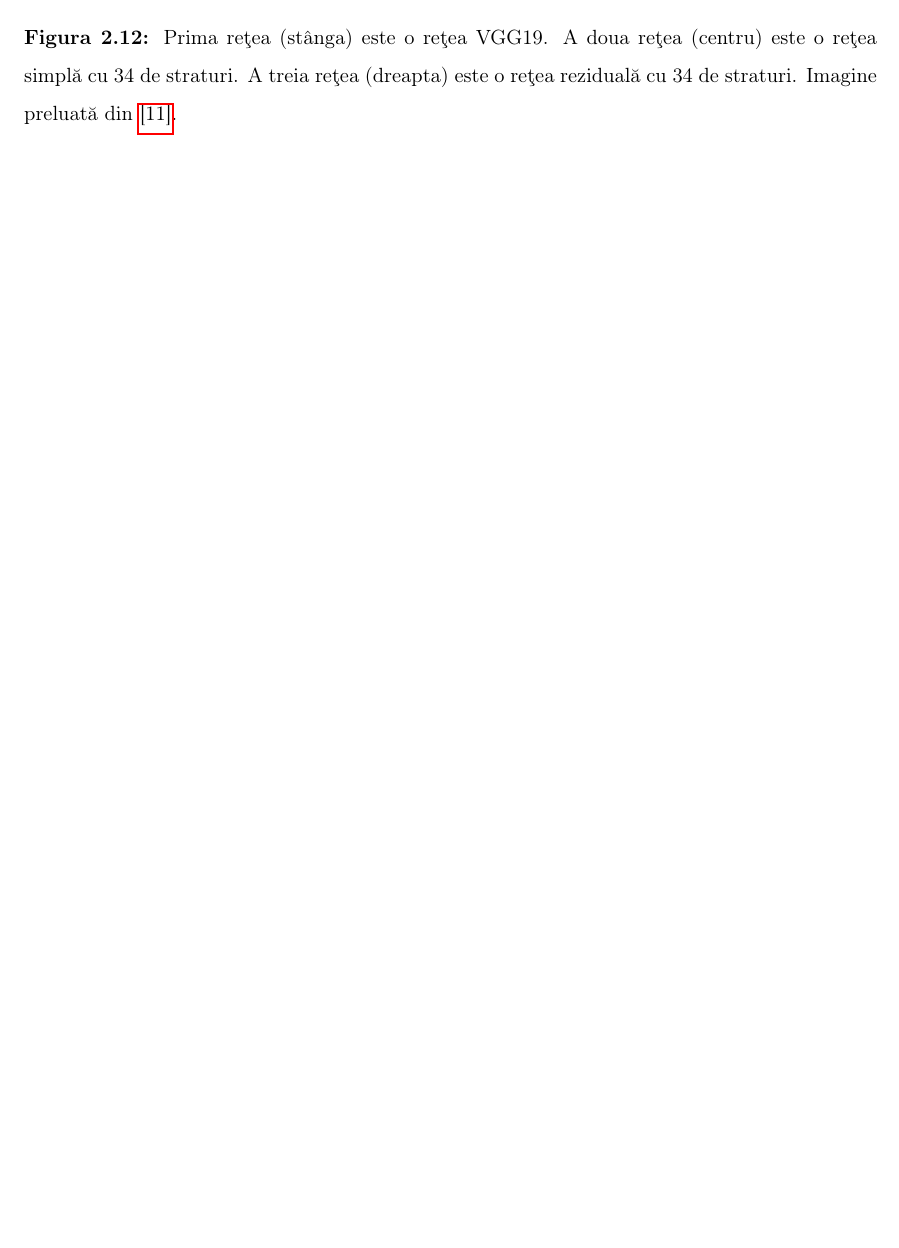
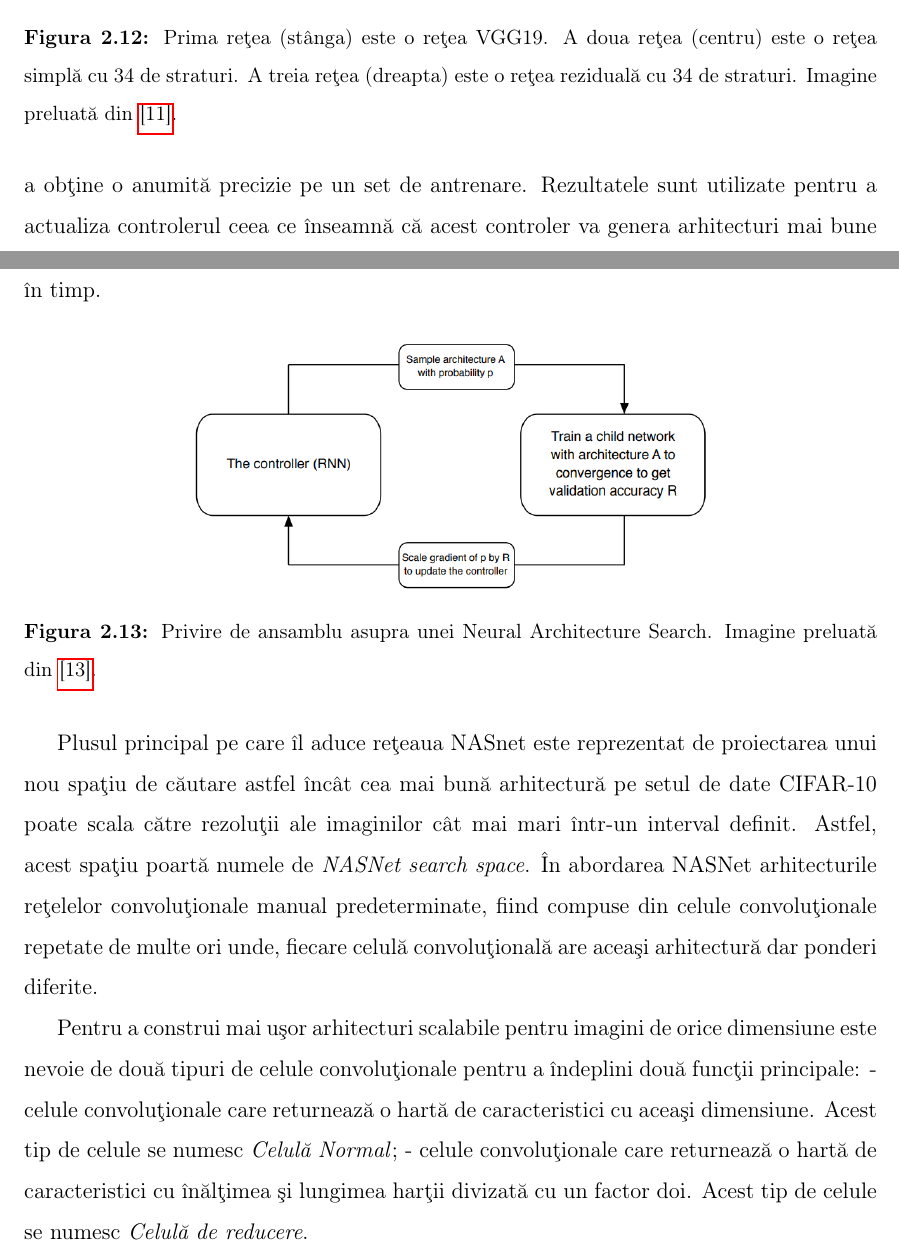
Before and after one commit to adiIspas/King-Recommender-Paper, a LaTeX document (main.tex, which reads chapters/2_theory.tex): part of page 23 of 26 before the commit and two parts of pages 23 and 24 of 27 after it, the two joined at a grey line, cut so that both start at the same text, the shorter picture padded with empty space. Compiled offline with pdfLaTeX.

Commit message:
Update theory, NASnet

```diff
--- a/chapters/2_theory.tex
+++ b/chapters/2_theory.tex
@@ -233,5 +234,14 @@ Bazată pe rețeaua descrisă mai sus, rețeaua reziduală presupune inserția u
 
 
 \subsection{NASNet}
+NASNet este o arhitectură de rețea bazată pe tehnica de căutare Neural Architecture Search (NAS). NAS presupune un controler cu o rețea neurală recurentă care conține mai multe rețele copii cu arhitecturi diferite. Rețelele copii sunt antrenate să conveargă pentru a obține o anumită precizie pe un set de antrenare. Rezultatele sunt utilizate pentru a actualiza controlerul ceea ce înseamnă că acest controler va genera arhitecturi mai bune în timp.
 
+\begin{figure}[!h]
+	\centering
+	\includegraphics[max width=10cm,max height=20cm,keepaspectratio]{img_2_14}
+	\caption[NAS]{Privire de ansamblu asupra unei Neural Architecture Search. Imagine preluată din \hyperlink{Zoph2018LearningTA}{[13]}.}
+\end{figure}
 
+Plusul principal pe care îl aduce rețeaua NASnet este reprezentat de proiectarea unui nou spațiu de căutare astfel încât cea mai bună arhitectură pe setul de date CIFAR-10 poate scala către rezoluții ale imaginilor cât mai mari într-un interval definit. Astfel, acest spațiu poartă numele de \textit{NASNet search space}. În abordarea NASNet arhitecturile rețelelor convoluționale manual predeterminate, fiind compuse din celule convoluționale repetate de multe ori unde, fiecare celulă convoluțională are aceași arhitectură dar ponderi diferite.
+
+Pentru a construi mai ușor arhitecturi scalabile pentru imagini de orice dimensiune este nevoie de două tipuri de celule convoluționale pentru a îndeplini două funcții principale: - celule convoluționale care returnează o hartă de caracteristici cu aceași dimensiune. Acest tip de celule se numesc \textit{Celulă Normal}; - celule convoluționale care returnează o hartă de caracteristici cu înălțimea și lungimea harții divizată cu un factor doi. Acest tip de celule se numesc \textit{Celulă de reducere}.
@@ -238,3 +253,4 @@ Bazată pe rețeaua descrisă mai sus, rețeaua reziduală presupune inserția u
+\end{figure}
 
 \section{Clustere}
 
```
Also changed, not shown: images/img_2_14.png (added), images/img_2_15.png (added), main.pdf, chapters/2_theory.tex (6 more changed lines).
